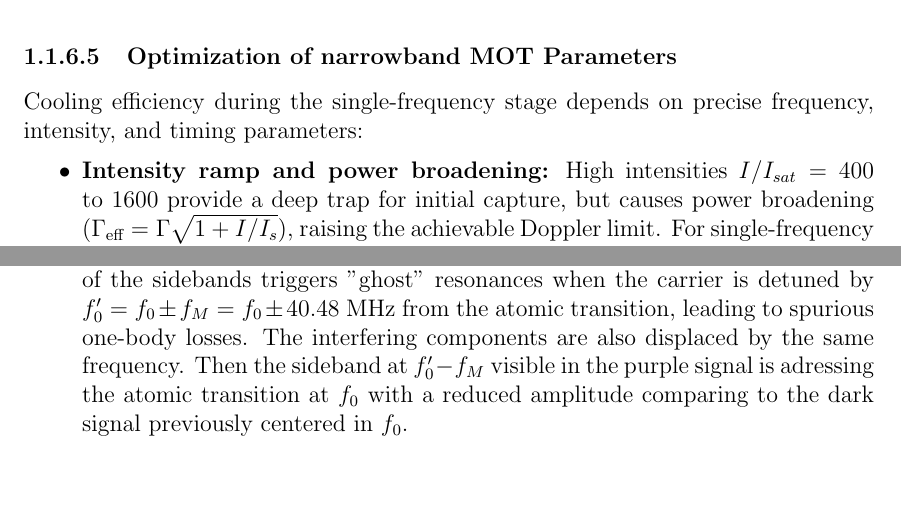
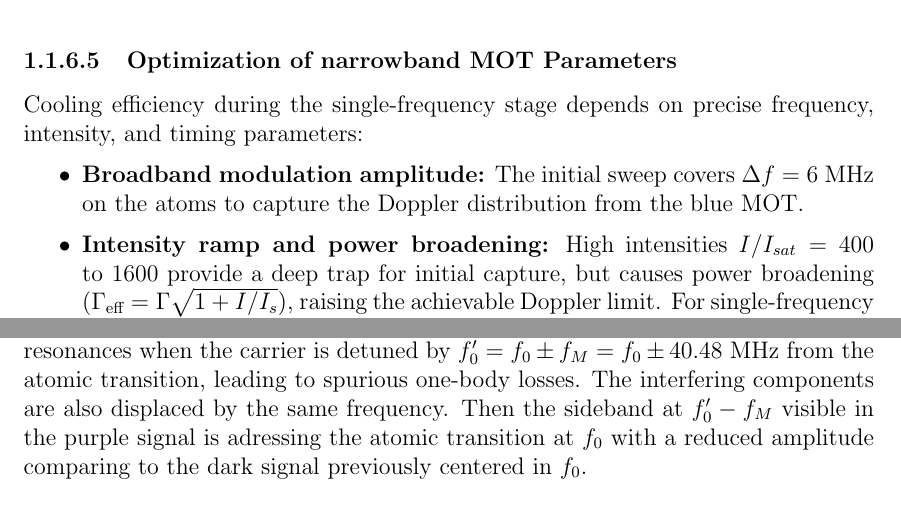
Before and after one commit to PaulineGuesdon/Inchallah-lui-il-marche, a LaTeX thesis (Manuscrit_these/these_main.tex, which reads Manuscrit_these/Chapitres/Gas preparation and spin control/Gas_preparation_and_spin_control.tex): two parts of pages 35 and 105 of 145 before the commit and two parts of pages 35 and 101 of 141 after it, joined at a grey line, cut so that both start at the same text. Compiled offline with pdfLaTeX.

Commit message:
all good

```diff
--- a/Manuscrit_these/Chapitres/Gas preparation and spin control/Gas_preparation_and_spin_control.tex
+++ b/Manuscrit_these/Chapitres/Gas preparation and spin control/Gas_preparation_and_spin_control.tex
@@ -486,9 +486,10 @@ peak density of $n \simeq 10^8~$at/cm$^3$ and a size of 30~$\mu$m.
 
 Cooling efficiency during the single-frequency stage depends on precise frequency, intensity, and timing parameters:
 \begin{itemize}
+    \item \textbf{Broadband modulation amplitude:} The initial sweep covers $\Delta f = 6~\text{MHz}$ on the atoms to capture the Doppler distribution from the blue MOT.
 
     \item \textbf{Intensity ramp and power broadening:} High intensities $I/I_{sat}=400 $ to 1600 provide a deep trap for initial capture, but causes power broadening ($\Gamma_{\text{eff}} = \Gamma \sqrt{1 + I/I_s}$), raising the achievable Doppler limit. For single-frequency cooling, intensity is adiabatically ramped down over $45~\text{ms}$ to reduce power broadening while maintaining sufficient force to support the cloud against gravity.
-
+\end{itemize}
 Atoms are adiabatically loaded into the ODT while decreasing the intensity of the
 single-frequency $689~\text{nm}$ red MOT during a ramp lasting
 approximately $45~\text{ms}$. From second-order perturbation theory, the light shift experienced by the energy levels yields
```
Also changed, not shown: 10 other files.
